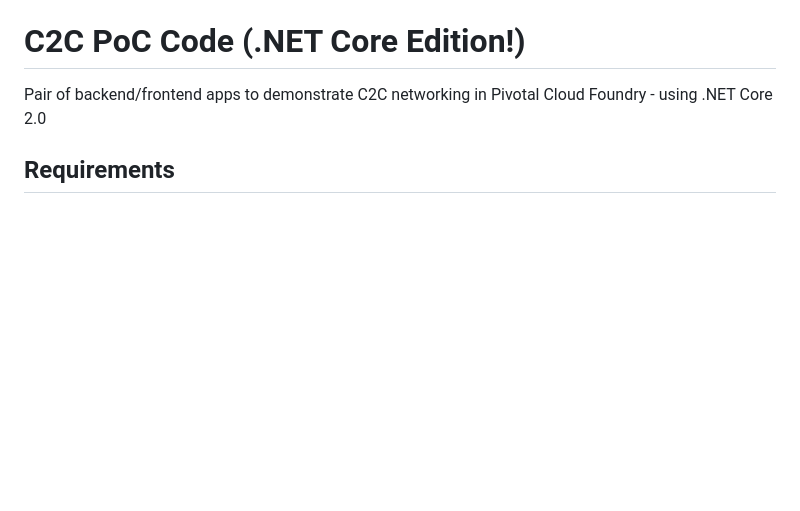
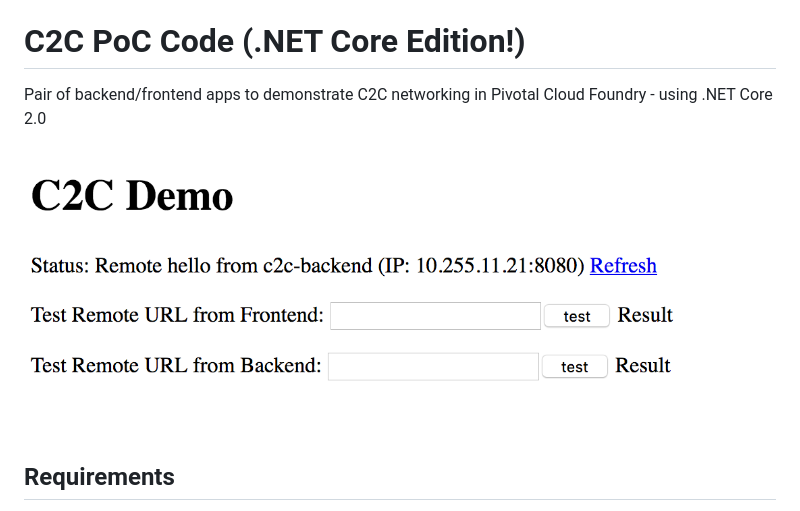
Before and after one commit to mattsday/c2c-dotnet-demo, a Markdown page: README.md, the part around the change. Drawn GitHub-style; pictures changed too: screenshot.png (added); blank space fills up the shorter version.

Commit message:
Added screenshot

```diff
--- a/README.md
+++ b/README.md
@@ -1,5 +1,7 @@
 # C2C PoC Code (.NET Core Edition!)
 Pair of backend/frontend apps to demonstrate C2C networking in Pivotal Cloud Foundry - using .NET Core 2.0
+
+![GUI Screenshot](screenshot.png)
 
 ## Requirements
 * PCF with container networking enabled (1.12 or later recommended)
```
